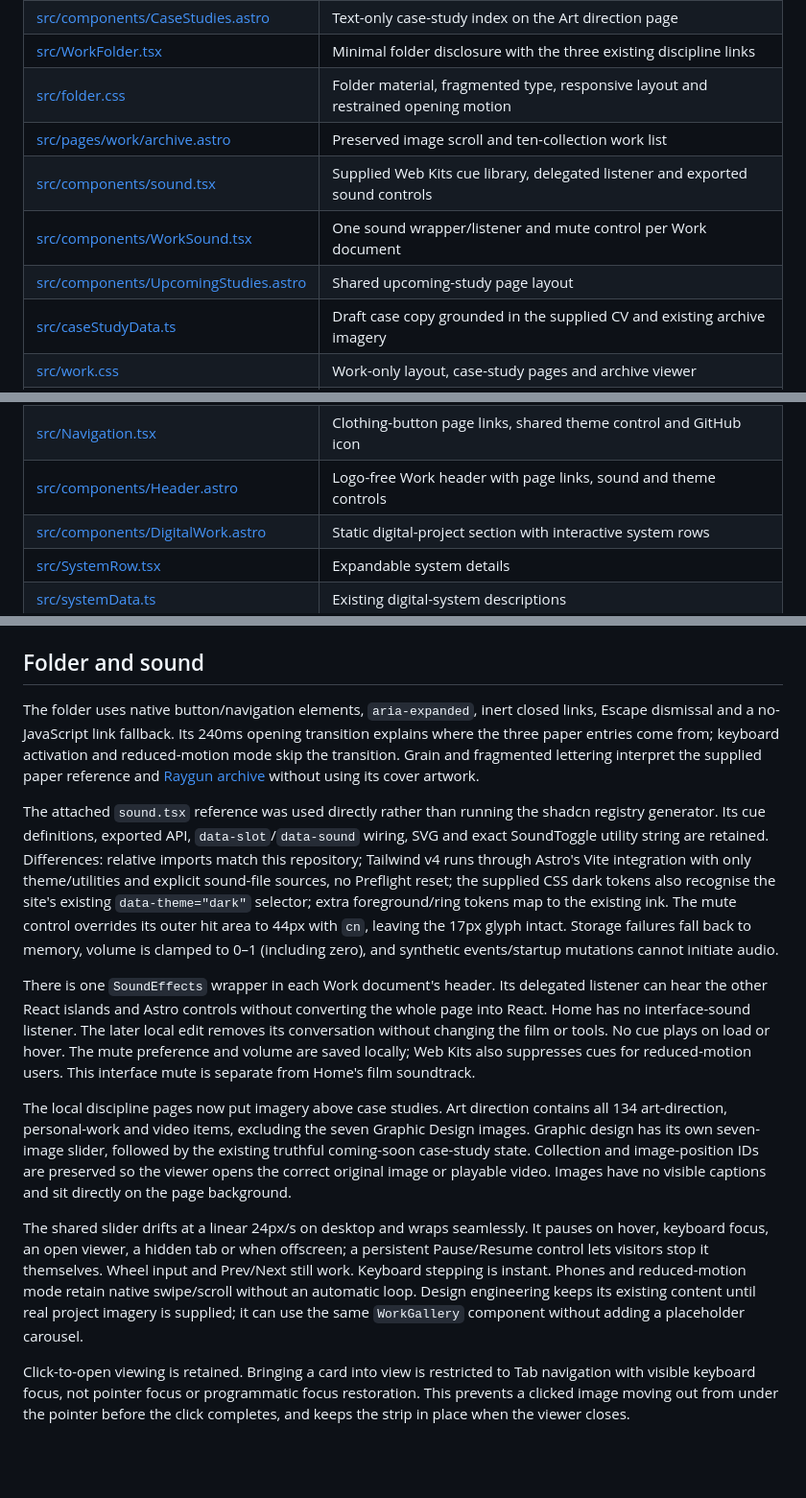
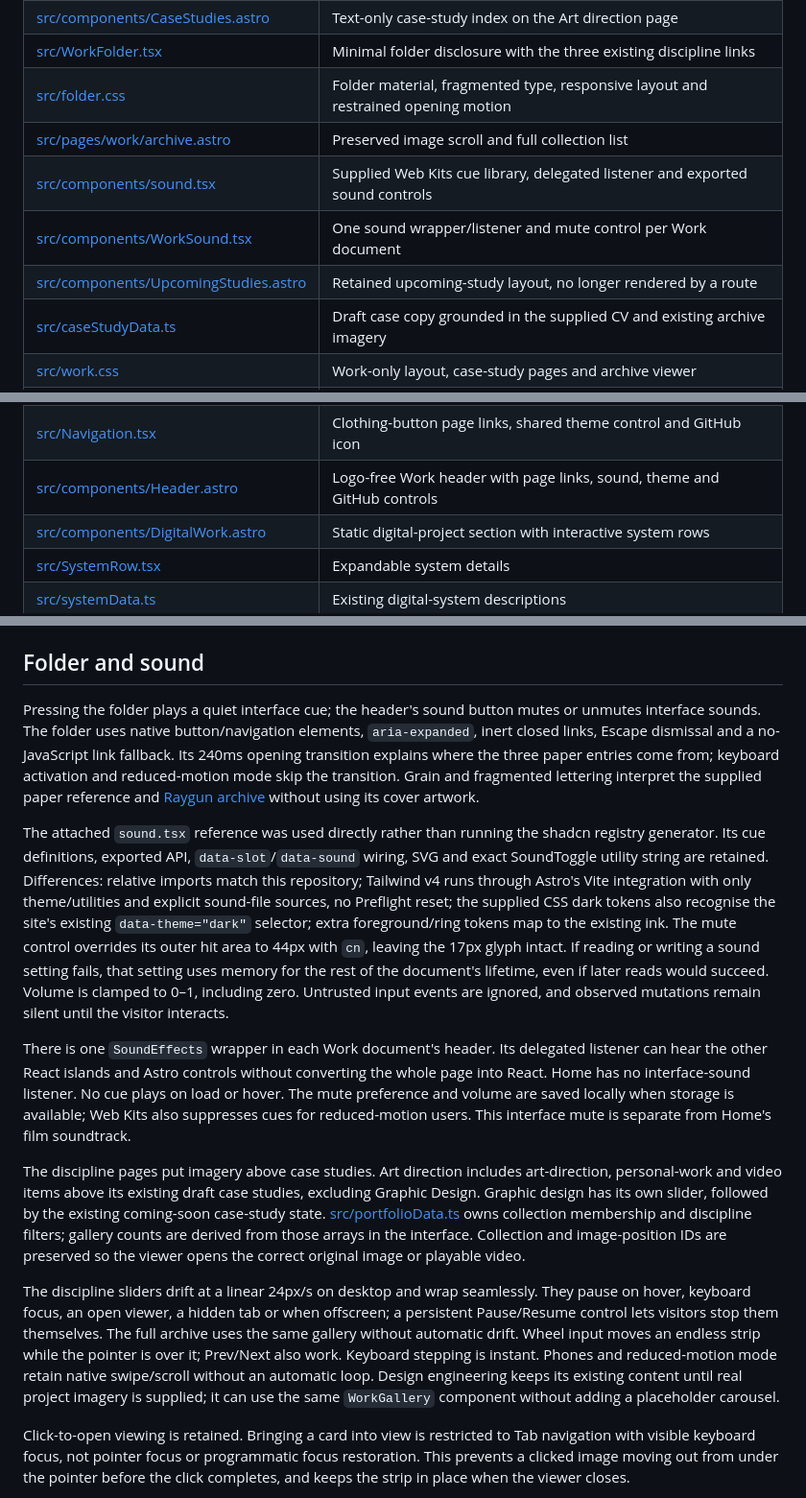
Before and after one commit to notlestat/corey-kavanagh-portfolio, a Markdown page: README.md, 3 parts joined by grey strips. Shown at 96% size. Drawn GitHub-style; blank space fills up the shorter version.

```diff
--- a/README.md
+++ b/README.md
@@ -36,10 +36,10 @@ Run `npm run build` before `npm run preview`. There is no automated unit-test sc
 | [src/components/CaseStudies.astro](src/components/CaseStudies.astro) | Text-only case-study index on the Art direction page |
 | [src/WorkFolder.tsx](src/WorkFolder.tsx) | Minimal folder disclosure with the three existing discipline links |
 | [src/folder.css](src/folder.css) | Folder material, fragmented type, responsive layout and restrained opening motion |
-| [src/pages/work/archive.astro](src/pages/work/archive.astro) | Preserved image scroll and ten-collection work list |
+| [src/pages/work/archive.astro](src/pages/work/archive.astro) | Preserved image scroll and full collection list |
 | [src/components/sound.tsx](src/components/sound.tsx) | Supplied Web Kits cue library, delegated listener and exported sound controls |
 | [src/components/WorkSound.tsx](src/components/WorkSound.tsx) | One sound wrapper/listener and mute control per Work document |
-| [src/components/UpcomingStudies.astro](src/components/UpcomingStudies.astro) | Shared upcoming-study page layout |
+| [src/components/UpcomingStudies.astro](src/components/UpcomingStudies.astro) | Retained upcoming-study layout, no longer rendered by a route |
 | [src/caseStudyData.ts](src/caseStudyData.ts) | Draft case copy grounded in the supplied CV and existing archive imagery |
 | [src/work.css](src/work.css) | Work-only layout, case-study pages and archive viewer |
 | [src/layouts/BaseLayout.astro](src/layouts/BaseLayout.astro) | Shared HTML, metadata, global styles and early theme restoration |
@@ -48,7 +48,7 @@ Run `npm run build` before `npm run preview`. There is no automated unit-test sc
 | [src/WorkExplorer.tsx](src/WorkExplorer.tsx) | Scrolling archive and modal media viewer with shared React state |
 | [src/WorkGallery.tsx](src/WorkGallery.tsx) | Shared discipline slider, automatic loop and retained image/video viewer |
 | [src/Navigation.tsx](src/Navigation.tsx) | Clothing-button page links, shared theme control and GitHub icon |
-| [src/components/Header.astro](src/components/Header.astro) | Logo-free Work header with page links, sound and theme controls |
+| [src/components/Header.astro](src/components/Header.astro) | Logo-free Work header with page links, sound, theme and GitHub controls |
 | [src/components/DigitalWork.astro](src/components/DigitalWork.astro) | Static digital-project section with interactive system rows |
 | [src/SystemRow.tsx](src/SystemRow.tsx) | Expandable system details |
 | [src/systemData.ts](src/systemData.ts) | Existing digital-system descriptions |
@@ -92,15 +90,15 @@ The earlier Work refresh was approved for publication on 7 October 2026. The fol
 
 ## Folder and sound
 
-The folder uses native button/navigation elements, `aria-expanded`, inert closed links, Escape dismissal and a no-JavaScript link fallback. Its 240ms opening transition explains where the three paper entries come from; keyboard activation and reduced-motion mode skip the transition. Grain and fragmented lettering interpret the supplied paper reference and [Raygun archive](https://designreviewed.com/series/raygun/) without using its cover artwork.
+Pressing the folder plays a quiet interface cue; the header's sound button mutes or unmutes interface sounds. The folder uses native button/navigation elements, `aria-expanded`, inert closed links, Escape dismissal and a no-JavaScript link fallback. Its 240ms opening transition explains where the three paper entries come from; keyboard activation and reduced-motion mode skip the transition. Grain and fragmented lettering interpret the supplied paper reference and [Raygun archive](https://designreviewed.com/series/raygun/) without using its cover artwork.
 
-The attached `sound.tsx` reference was used directly rather than running the shadcn registry generator. Its cue definitions, exported API, `data-slot`/`data-sound` wiring, SVG and exact SoundToggle utility string are retained. Differences: relative imports match this repository; Tailwind v4 runs through Astro's Vite integration with only theme/utilities and explicit sound-file sources, no Preflight reset; the supplied CSS dark tokens also recognise the site's existing `data-theme="dark"` selector; extra foreground/ring tokens map to the existing ink. The mute control overrides its outer hit area to 44px with `cn`, leaving the 17px glyph intact. Storage failures fall back to memory, volume is clamped to 0–1 (including zero), and synthetic events/startup mutations cannot initiate audio.
+The attached `sound.tsx` reference was used directly rather than running the shadcn registry generator. Its cue definitions, exported API, `data-slot`/`data-sound` wiring, SVG and exact SoundToggle utility string are retained. Differences: relative imports match this repository; Tailwind v4 runs through Astro's Vite integration with only theme/utilities and explicit sound-file sources, no Preflight reset; the supplied CSS dark tokens also recognise the site's existing `data-theme="dark"` selector; extra foreground/ring tokens map to the existing ink. The mute control overrides its outer hit area to 44px with `cn`, leaving the 17px glyph intact. If reading or writing a sound setting fails, that setting uses memory for the rest of the document's lifetime, even if later reads would succeed. Volume is clamped to 0–1, including zero. Untrusted input events are ignored, and observed mutations remain silent until the visitor interacts.
 
-There is one `SoundEffects` wrapper in each Work document's header. Its delegated listener can hear the other React islands and Astro controls without converting the whole page into React. Home has no interface-sound listener. The later local edit removes its conversation without changing the film or tools. No cue plays on load or hover. The mute preference and volume are saved locally; Web Kits also suppresses cues for reduced-motion users. This interface mute is separate from Home's film soundtrack.
+There is one `SoundEffects` wrapper in each Work document's header. Its delegated listener can hear the other React islands and Astro controls without converting the whole page into React. Home has no interface-sound listener. No cue plays on load or hover. The mute preference and volume are saved locally when storage is available; Web Kits also suppresses cues for reduced-motion users. This interface mute is separate from Home's film soundtrack.
 
-The local discipline pages now put imagery above case studies. Art direction contains all 134 art-direction, personal-work and video items, excluding the seven Graphic Design images. Graphic design has its own seven-image slider, followed by the existing truthful coming-soon case-study state. Collection and image-position IDs are preserved so the viewer opens the correct original image or playable video. Images have no visible captions and sit directly on the page background.
+The discipline pages put imagery above case studies. Art direction includes art-direction, personal-work and video items above its existing draft case studies, excluding Graphic Design. Graphic design has its own slider, followed by the existing coming-soon case-study state. [src/portfolioData.ts](src/portfolioData.ts) owns collection membership and discipline filters; gallery counts are derived from those arrays in the interface. Collection and image-position IDs are preserved so the viewer opens the correct original image or playable video.
 
-The shared slider drifts at a linear 24px/s on desktop and wraps seamlessly. It pauses on hover, keyboard focus, an open viewer, a hidden tab or when offscreen; a persistent Pause/Resume control lets visitors stop it themselves. Wheel input and Prev/Next still work. Keyboard stepping is instant. Phones and reduced-motion mode retain native swipe/scroll without an automatic loop. Design engineering keeps its existing content until real project imagery is supplied; it can use the same `WorkGallery` component without adding a placeholder carousel.
+The discipline sliders drift at a linear 24px/s on desktop and wrap seamlessly. They pause on hover, keyboard focus, an open viewer, a hidden tab or when offscreen; a persistent Pause/Resume control lets visitors stop them themselves. The full archive uses the same gallery without automatic drift. Wheel input moves an endless strip while the pointer is over it; Prev/Next also work. Keyboard stepping is instant. Phones and reduced-motion mode retain native swipe/scroll without an automatic loop. Design engineering keeps its existing content until real project imagery is supplied; it can use the same `WorkGallery` component without adding a placeholder carousel.
 
 Click-to-open viewing is retained. Bringing a card into view is restricted to Tab navigation with visible keyboard focus, not pointer focus or programmatic focus restoration. This prevents a clicked image moving out from under the pointer before the click completes, and keeps the strip in place when the viewer closes.
 
```
Also changed, not shown: other parts of README.md (+7 -9 lines).
